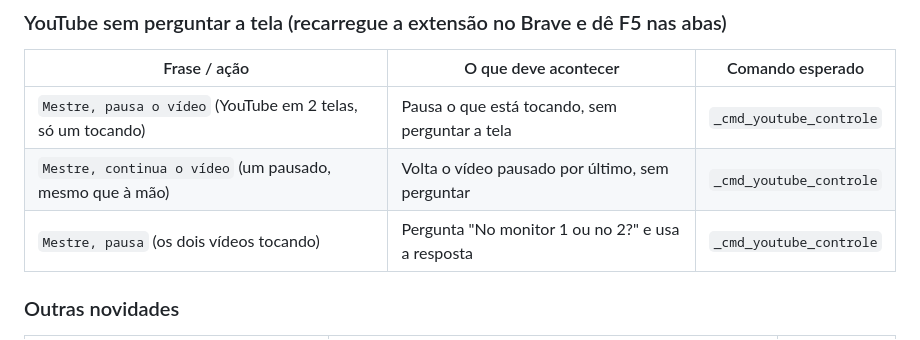
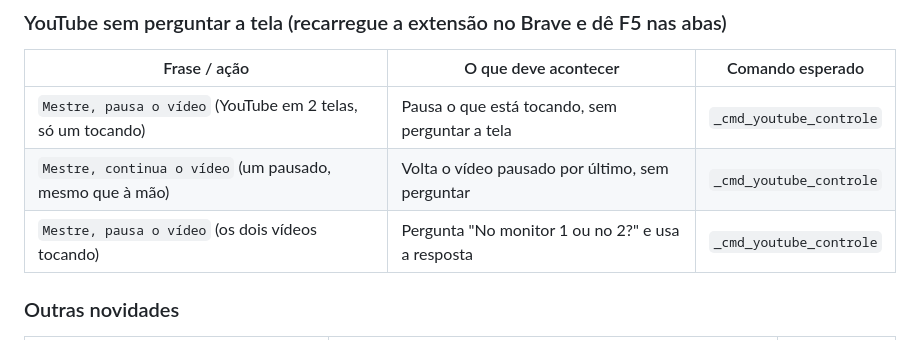
Before and after one commit to ArthurAguiarDEV/Mestre-, a Markdown page: ROTEIRO_VALIDACAO.md, the part around the change. Drawn GitHub-style.

Commit message:
Roteiro: frase do YouTube com 'o video'
Co-Authored-By: Claude Opus 5.5 <noreply@anthropic.com>

```diff
--- a/ROTEIRO_VALIDACAO.md
+++ b/ROTEIRO_VALIDACAO.md
@@ -68,7 +68,7 @@ sem comando esperado, difícil de conferir por script; ficou só um aviso aponta
 |---|---|---|
 | `Mestre, pausa o vídeo` (YouTube em 2 telas, só um tocando) | Pausa o que está tocando, sem perguntar a tela | `_cmd_youtube_controle` |
 | `Mestre, continua o vídeo` (um pausado, mesmo que à mão) | Volta o vídeo pausado por último, sem perguntar | `_cmd_youtube_controle` |
-| `Mestre, pausa` (os dois vídeos tocando) | Pergunta "No monitor 1 ou no 2?" e usa a resposta | `_cmd_youtube_controle` |
+| `Mestre, pausa o vídeo` (os dois vídeos tocando) | Pergunta "No monitor 1 ou no 2?" e usa a resposta | `_cmd_youtube_controle` |
 
 ### Outras novidades
 
```
